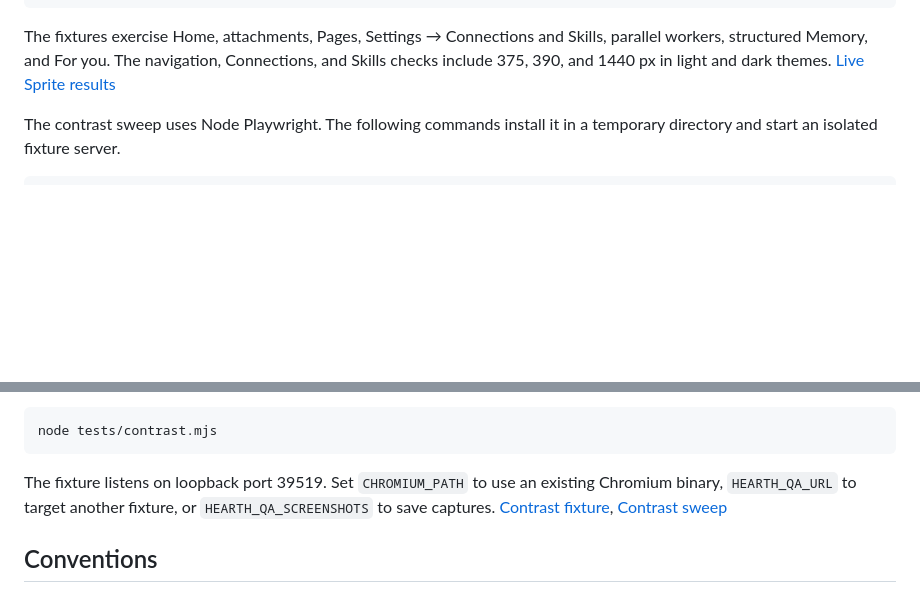
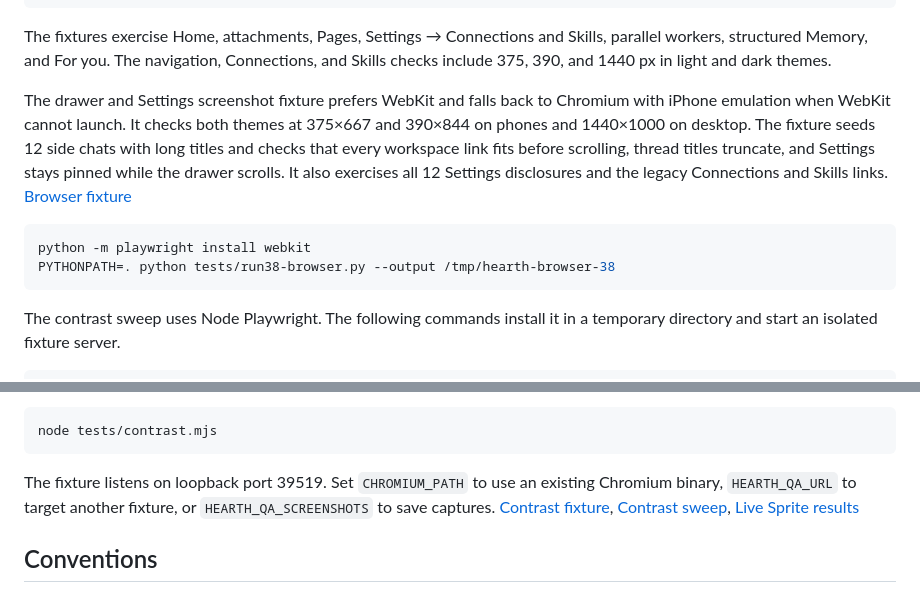
Before and after one commit to Xuefeng-Zhu/Hearth, a Markdown page: docs/development.md, 2 parts joined by grey strips. Drawn GitHub-style; blank space fills up the shorter version.

````diff
--- a/docs/development.md
+++ b/docs/development.md
@@ -34,7 +34,14 @@ for run in 25 30 31 32 33; do
 done
 ```
 
-The fixtures exercise Home, attachments, Pages, Settings → Connections and Skills, parallel workers, structured Memory, and For you. The navigation, Connections, and Skills checks include 375, 390, and 1440 px in light and dark themes. [Live Sprite results](../QA-REPORT.md)
+The fixtures exercise Home, attachments, Pages, Settings → Connections and Skills, parallel workers, structured Memory, and For you. The navigation, Connections, and Skills checks include 375, 390, and 1440 px in light and dark themes.
+
+The drawer and Settings screenshot fixture prefers WebKit and falls back to Chromium with iPhone emulation when WebKit cannot launch. It checks both themes at 375×667 and 390×844 on phones and 1440×1000 on desktop. The fixture seeds 12 side chats with long titles and checks that every workspace link fits before scrolling, thread titles truncate, and Settings stays pinned while the drawer scrolls. It also exercises all 12 Settings disclosures and the legacy Connections and Skills links. [Browser fixture](../tests/run38-browser.py)
+
+```sh
+python -m playwright install webkit
+PYTHONPATH=. python tests/run38-browser.py --output /tmp/hearth-browser-38
+```
 
 The contrast sweep uses Node Playwright. The following commands install it in a temporary directory and start an isolated fixture server.
 
@@ -51,7 +58,7 @@ In a second terminal, set `PLAYWRIGHT_PATH` to the path ending in `node_modules/
 node tests/contrast.mjs
 ```
 
-The fixture listens on loopback port 39519. Set `CHROMIUM_PATH` to use an existing Chromium binary, `HEARTH_QA_URL` to target another fixture, or `HEARTH_QA_SCREENSHOTS` to save captures. [Contrast fixture](../tests/contrast-fixture.py), [Contrast sweep](../tests/contrast.mjs)
+The fixture listens on loopback port 39519. Set `CHROMIUM_PATH` to use an existing Chromium binary, `HEARTH_QA_URL` to target another fixture, or `HEARTH_QA_SCREENSHOTS` to save captures. [Contrast fixture](../tests/contrast-fixture.py), [Contrast sweep](../tests/contrast.mjs), [Live Sprite results](../QA-REPORT.md)
 
 ## Conventions
 
````
Also changed, not shown: QA-REPORT.md (+16 -5 lines), README.md (+3 -1 lines), docs/screenshots/connections.png, docs/screenshots/mobile-dark-drawer.png, docs/screenshots/skills.png.
